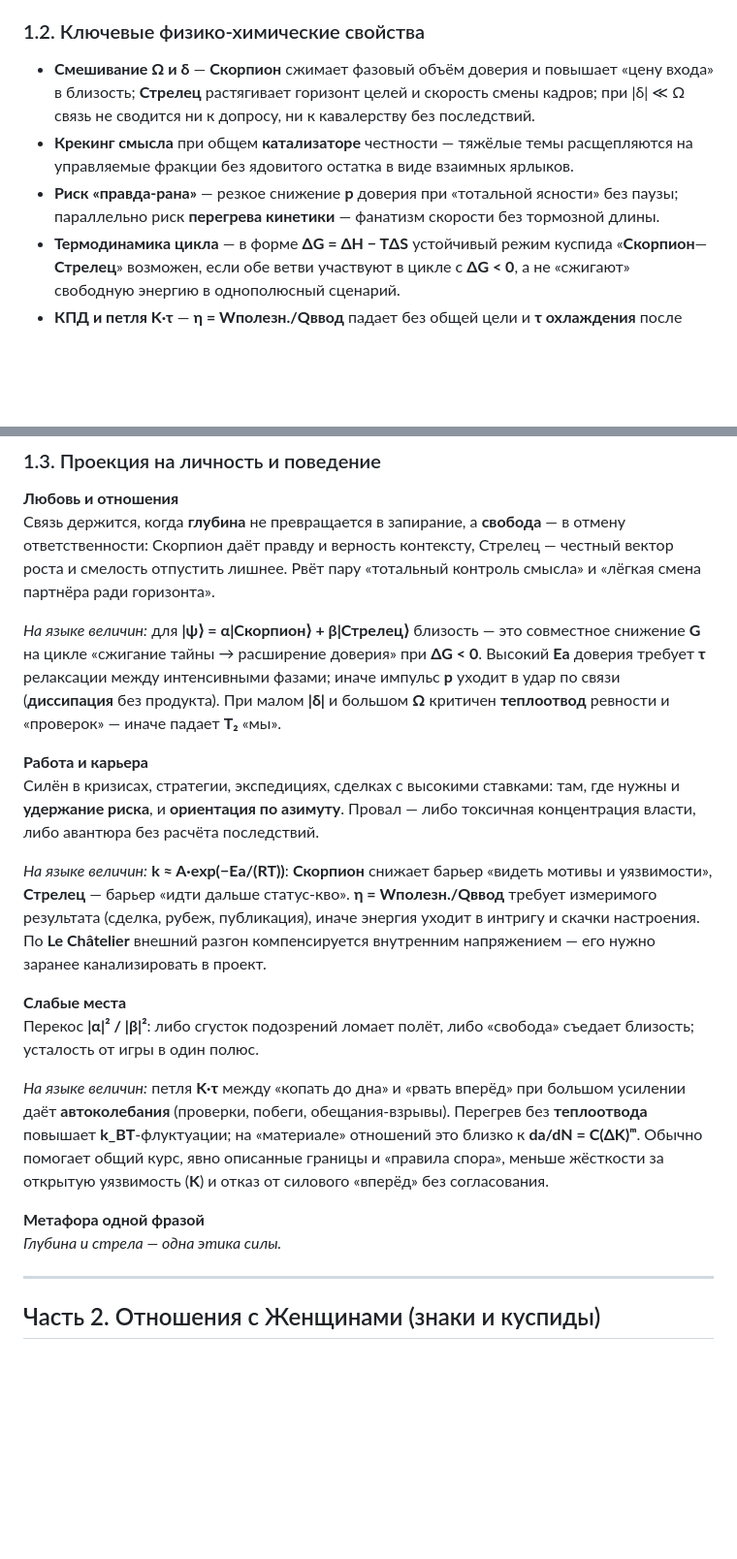
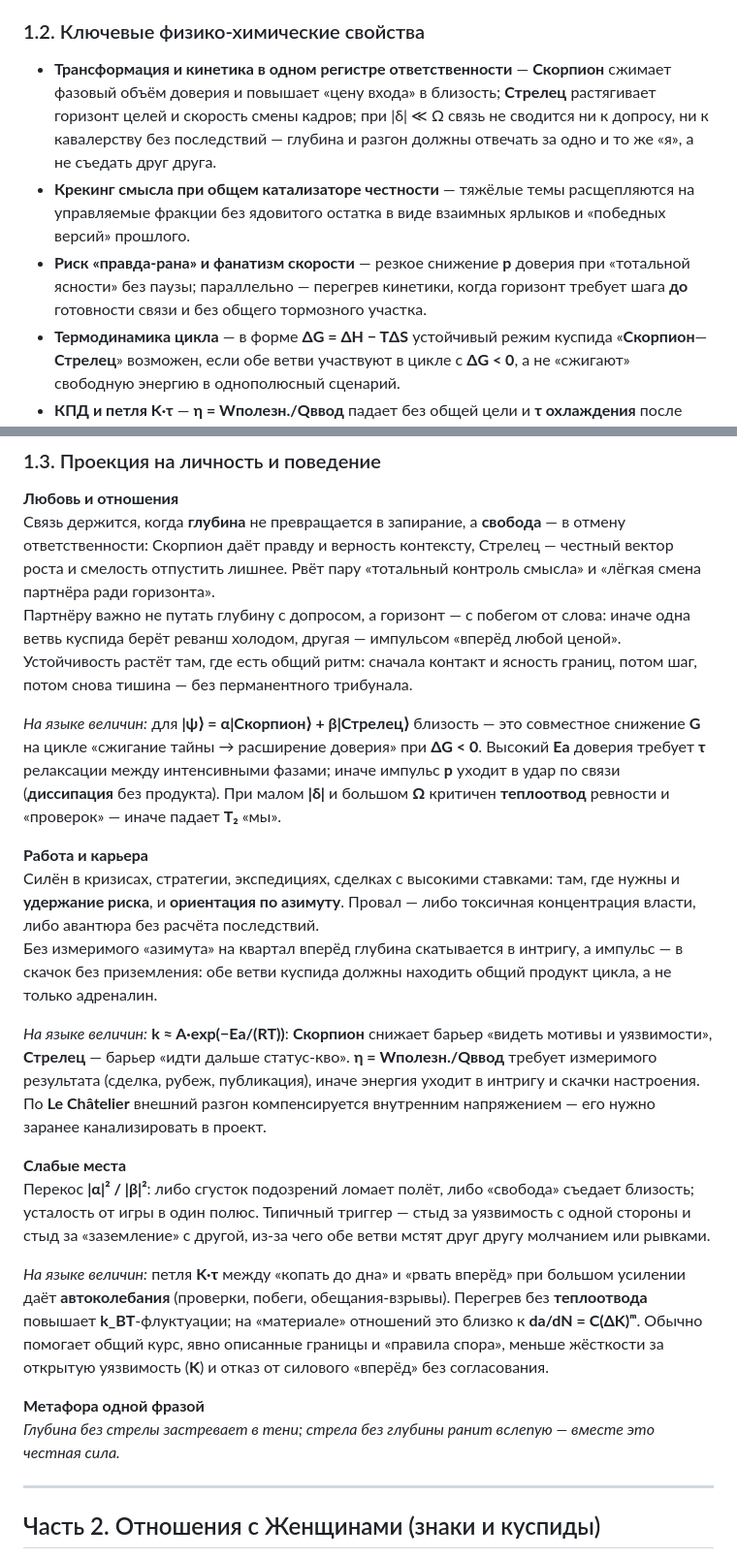
Before and after one commit to checkago/HOROSCOPE, a Markdown page: 39_Куспид_Скорпион-Стрелец_Мужчина.md, 2 parts joined by grey strips. Shown at 97% size. Drawn GitHub-style; blank space fills up the shorter version.

Commit message:
Куспид Скорпион–Стрелец: §1.2–1.3 и метафора; импорт в БД
Made-with: Cursor

```diff
--- a/39_Куспид_Скорпион-Стрелец_Мужчина.md
+++ b/39_Куспид_Скорпион-Стрелец_Мужчина.md
@@ -17,9 +17,9 @@
 
 ### 1.2. Ключевые физико-химические свойства
 
-- **Смешивание Ω и δ** — **Скорпион** сжимает фазовый объём доверия и повышает «цену входа» в близость; **Стрелец** растягивает горизонт целей и скорость смены кадров; при |δ| ≪ Ω связь не сводится ни к допросу, ни к кавалерству без последствий.
-- **Крекинг смысла** при общем **катализаторе** честности — тяжёлые темы расщепляются на управляемые фракции без ядовитого остатка в виде взаимных ярлыков.
-- **Риск «правда-рана»** — резкое снижение **p** доверия при «тотальной ясности» без паузы; параллельно риск **перегрева кинетики** — фанатизм скорости без тормозной длины.
+- **Трансформация и кинетика в одном регистре ответственности** — **Скорпион** сжимает фазовый объём доверия и повышает «цену входа» в близость; **Стрелец** растягивает горизонт целей и скорость смены кадров; при |δ| ≪ Ω связь не сводится ни к допросу, ни к кавалерству без последствий — глубина и разгон должны отвечать за одно и то же «я», а не съедать друг друга.
+- **Крекинг смысла при общем катализаторе честности** — тяжёлые темы расщепляются на управляемые фракции без ядовитого остатка в виде взаимных ярлыков и «победных версий» прошлого.
+- **Риск «правда-рана» и фанатизм скорости** — резкое снижение **p** доверия при «тотальной ясности» без паузы; параллельно — перегрев кинетики, когда горизонт требует шага **до** готовности связи и без общего тормозного участка.
 - **Термодинамика цикла** — в форме **ΔG = ΔH − TΔS** устойчивый режим куспида «**Скорпион**—**Стрелец**» возможен, если обе ветви участвуют в цикле с **ΔG < 0**, а не «сжигают» свободную энергию в однополюсный сценарий.
 - **КПД и петля K·τ** — **η = Wполезн./Qввод** падает без общей цели и **τ охлаждения** после интенсивных фаз; при большом **K·τ** растут подозрительность и импульсивные «прорывы» вместо совместного маршрута.
 
@@ -27,21 +27,23 @@
 
 **Любовь и отношения**
 Связь держится, когда **глубина** не превращается в запирание, а **свобода** — в отмену ответственности: Скорпион даёт правду и верность контексту, Стрелец — честный вектор роста и смелость отпустить лишнее. Рвёт пару «тотальный контроль смысла» и «лёгкая смена партнёра ради горизонта».
+Партнёру важно не путать глубину с допросом, а горизонт — с побегом от слова: иначе одна ветвь куспида берёт реванш холодом, другая — импульсом «вперёд любой ценой». Устойчивость растёт там, где есть общий ритм: сначала контакт и ясность границ, потом шаг, потом снова тишина — без перманентного трибунала.
 
 *На языке величин:* для **|ψ⟩ = α|Скорпион⟩ + β|Стрелец⟩** близость — это совместное снижение **G** на цикле «сжигание тайны → расширение доверия» при **ΔG < 0**. Высокий **Ea** доверия требует **τ** релаксации между интенсивными фазами; иначе импульс **p** уходит в удар по связи (**диссипация** без продукта). При малом **|δ|** и большом **Ω** критичен **теплоотвод** ревности и «проверок» — иначе падает **T₂** «мы».
 
 **Работа и карьера**
 Силён в кризисах, стратегии, экспедициях, сделках с высокими ставками: там, где нужны и **удержание риска**, и **ориентация по азимуту**. Провал — либо токсичная концентрация власти, либо авантюра без расчёта последствий.
+Без измеримого «азимута» на квартал вперёд глубина скатывается в интригу, а импульс — в скачок без приземления: обе ветви куспида должны находить общий продукт цикла, а не только адреналин.
 
 *На языке величин:* **k ≈ A·exp(−Ea/(RT))**: **Скорпион** снижает барьер «видеть мотивы и уязвимости», **Стрелец** — барьер «идти дальше статус-кво». **η = Wполезн./Qввод** требует измеримого результата (сделка, рубеж, публикация), иначе энергия уходит в интригу и скачки настроения. По **Le Châtelier** внешний разгон компенсируется внутренним напряжением — его нужно заранее канализировать в проект.
 
 **Слабые места**
-Перекос **|α|² / |β|²**: либо сгусток подозрений ломает полёт, либо «свобода» съедает близость; усталость от игры в один полюс.
+Перекос **|α|² / |β|²**: либо сгусток подозрений ломает полёт, либо «свобода» съедает близость; усталость от игры в один полюс. Типичный триггер — стыд за уязвимость с одной стороны и стыд за «заземление» с другой, из-за чего обе ветви мстят друг другу молчанием или рывками.
 
 *На языке величин:* петля **K·τ** между «копать до дна» и «рвать вперёд» при большом усилении даёт **автоколебания** (проверки, побеги, обещания-взрывы). Перегрев без **теплоотвода** повышает **k_BT**-флуктуации; на «материале» отношений это близко к **da/dN = C(ΔK)ᵐ**. Обычно помогает общий курс, явно описанные границы и «правила спора», меньше жёсткости за открытую уязвимость (**K**) и отказ от силового «вперёд» без согласования.
 
 **Метафора одной фразой**
-*Глубина и стрела — одна этика силы.*
+*Глубина без стрелы застревает в тени; стрела без глубины ранит вслепую — вместе это честная сила.*
 
 ---
 
```
Also changed, not shown: 40_Куспид_Скорпион-Стрелец_Женщина.md (+8 -6 lines).
